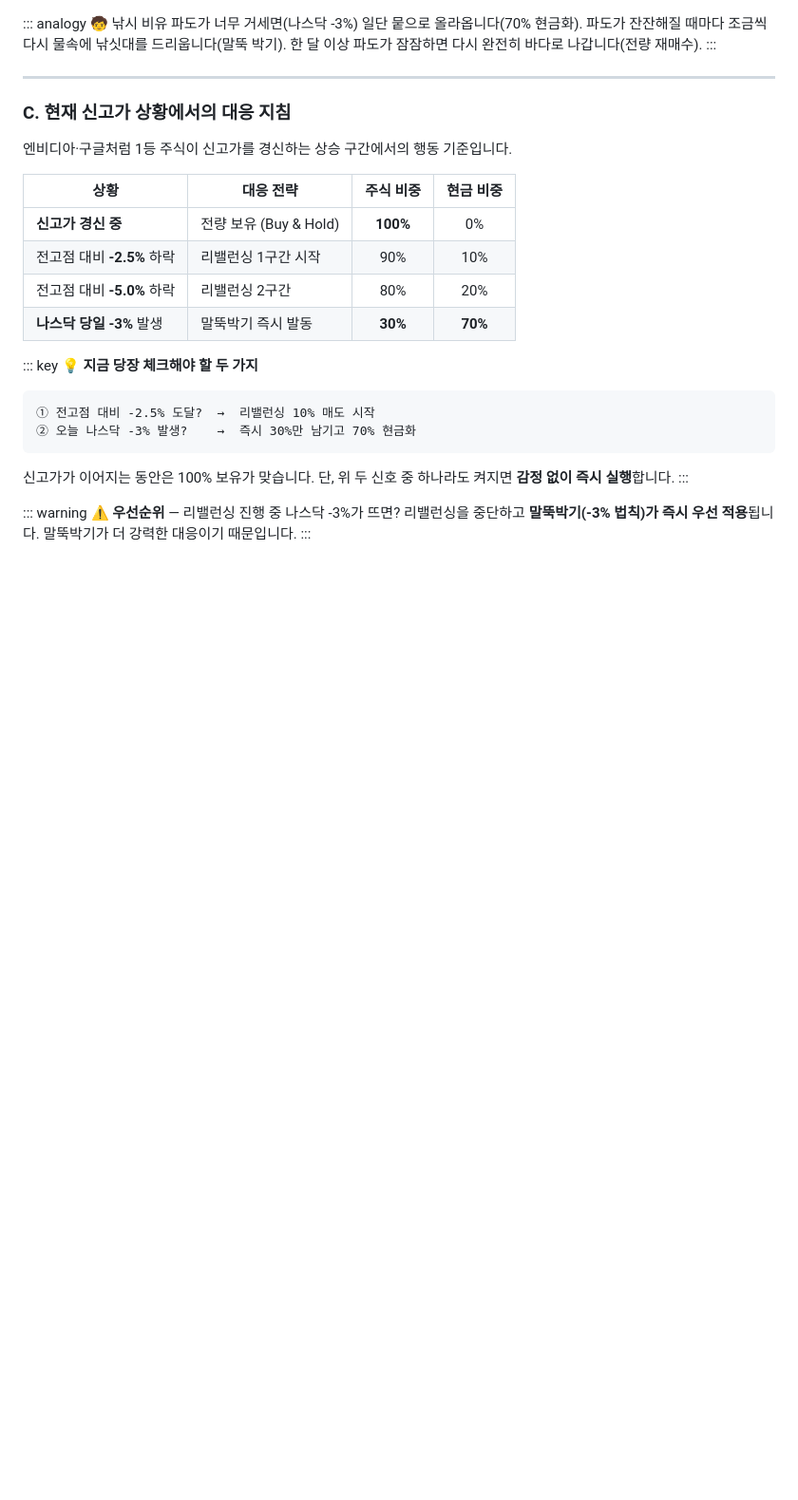
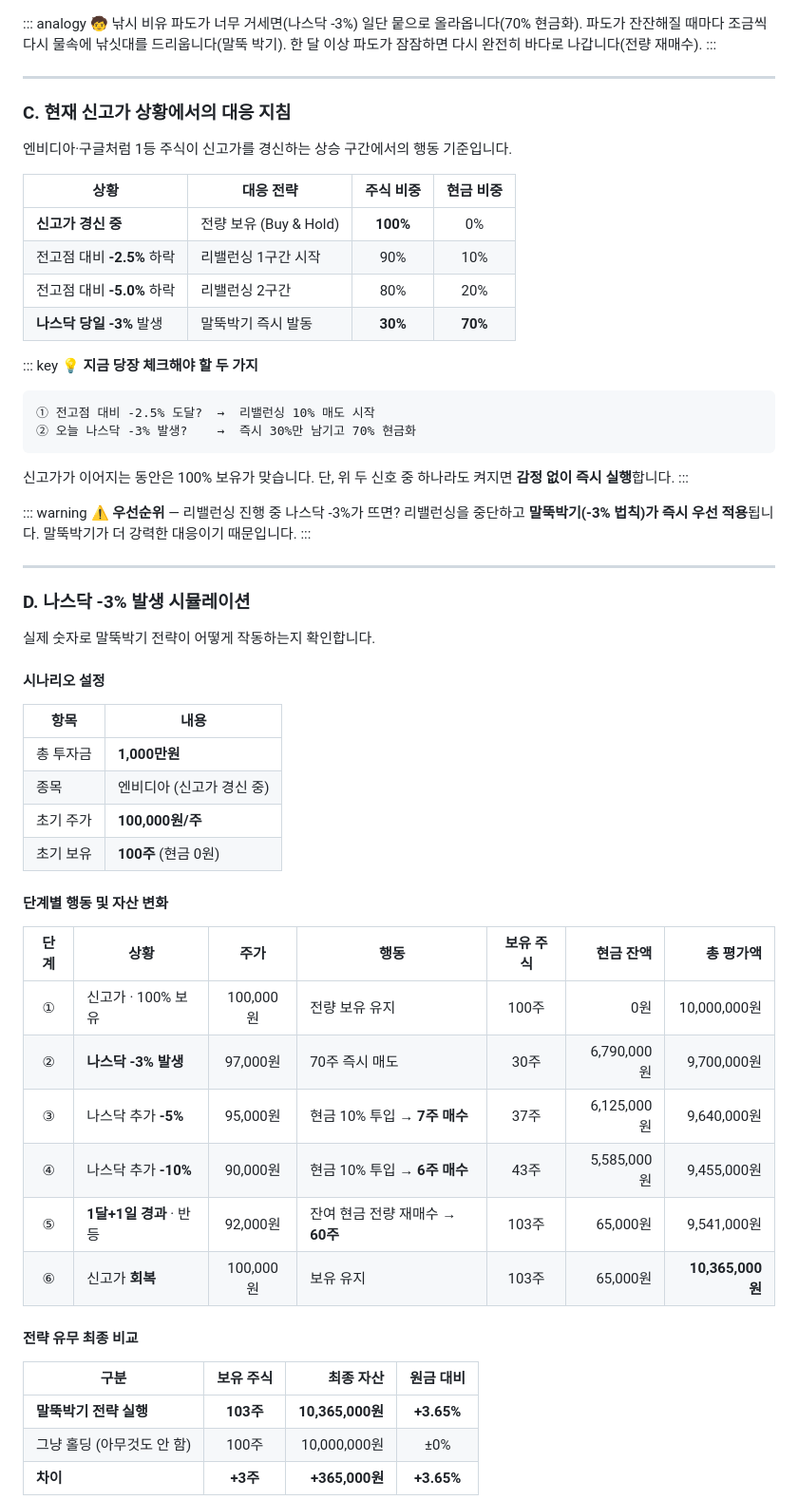
Before and after one commit to jeonck/adv-invest, a Markdown page: content/method/3-rebalancing.md, the part around one of its changes. Shown at 95% size. Drawn GitHub-style; blank space fills up the shorter version.

Commit message:
feat: 나스닥 -3% 발생 시 말뚝박기 시뮬레이션 예시 추가
- 1,000만원 / 엔비디아 100주 기준 6단계 수치 시뮬레이션
- 단계별 주가·보유주식·현금잔액·총평가액 표 추가
- 말뚝박기 실행 vs 홀딩 최종 비교 (103주 vs 100주, +3.65%)
- 플로우차트 타임라인 다이어그램 추가

Co-Authored-By: Claude Sonnet 4.6 <noreply@anthropic.com>

```diff
--- a/content/method/3-rebalancing.md
+++ b/content/method/3-rebalancing.md
@@ -141,3 +141,37 @@ flowchart TD
 말뚝박기가 더 강력한 대응이기 때문입니다.
 :::
 
+---
+
+### D. 나스닥 -3% 발생 시뮬레이션
+
+실제 숫자로 말뚝박기 전략이 어떻게 작동하는지 확인합니다.
+
+#### 시나리오 설정
+
+| 항목 | 내용 |
+|------|------|
+| 총 투자금 | **1,000만원** |
+| 종목 | 엔비디아 (신고가 경신 중) |
+| 초기 주가 | **100,000원/주** |
+| 초기 보유 | **100주** (현금 0원) |
+
+#### 단계별 행동 및 자산 변화
+
+| 단계 | 상황 | 주가 | 행동 | 보유 주식 | 현금 잔액 | 총 평가액 |
+|:---:|------|:---:|------|:---:|---:|---:|
+| ① | 신고가 · 100% 보유 | 100,000원 | 전량 보유 유지 | 100주 | 0원 | 10,000,000원 |
+| ② | **나스닥 -3% 발생** | 97,000원 | 70주 즉시 매도 | 30주 | 6,790,000원 | 9,700,000원 |
+| ③ | 나스닥 추가 **-5%** | 95,000원 | 현금 10% 투입 → **7주 매수** | 37주 | 6,125,000원 | 9,640,000원 |
+| ④ | 나스닥 추가 **-10%** | 90,000원 | 현금 10% 투입 → **6주 매수** | 43주 | 5,585,000원 | 9,455,000원 |
+| ⑤ | **1달+1일 경과** · 반등 | 92,000원 | 잔여 현금 전량 재매수 → **60주** | 103주 | 65,000원 | 9,541,000원 |
+| ⑥ | 신고가 **회복** | 100,000원 | 보유 유지 | 103주 | 65,000원 | **10,365,000원** |
+
+#### 전략 유무 최종 비교
+
+| 구분 | 보유 주식 | 최종 자산 | 원금 대비 |
+|------|:---:|---:|:---:|
+| **말뚝박기 전략 실행** | **103주** | **10,365,000원** | **+3.65%** |
+| 그냥 홀딩 (아무것도 안 함) | 100주 | 10,000,000원 | ±0% |
+| **차이** | **+3주** | **+365,000원** | **+3.65%** |
+
```
Also changed, not shown: other parts of content/method/3-rebalancing.md (+17 -0 lines).
